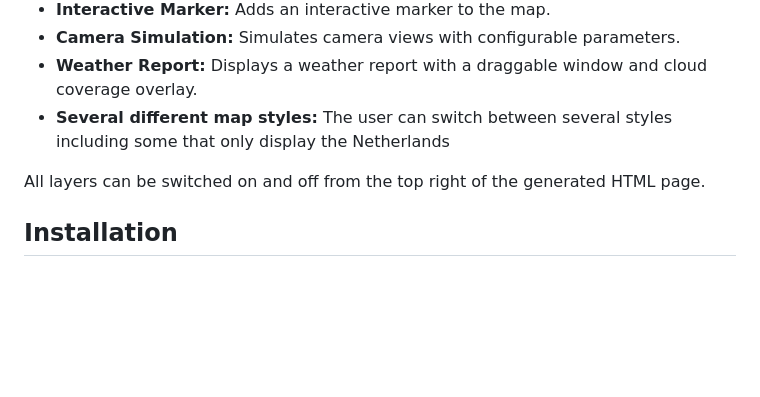
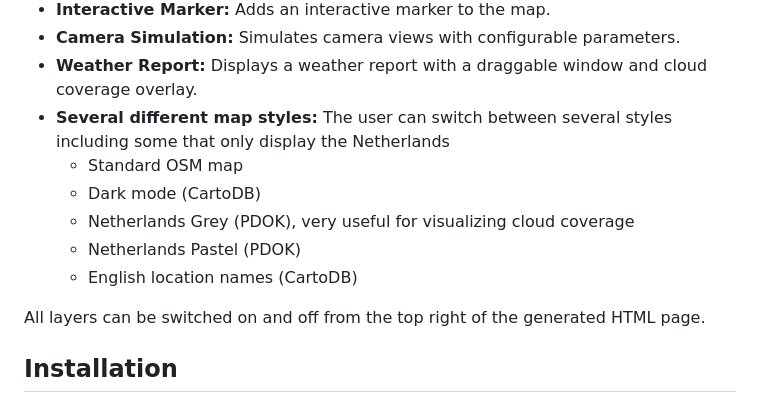
Before and after one commit to Ozziehman/ilab_digital_twin, a Markdown page: README.md, the part around the change. Drawn GitHub-style; blank space fills up the shorter version.

Commit message:
added map layers to readme

```diff
--- a/README.md
+++ b/README.md
@@ -19,6 +19,11 @@ elements are hardcoded to take place in either of those two named locations.
 - **Camera Simulation:** Simulates camera views with configurable parameters.
 - **Weather Report:** Displays a weather report with a draggable window and cloud coverage overlay.
 - **Several different map styles:** The user can switch between several styles including some that only display the Netherlands
+    - Standard OSM map
+    - Dark mode (CartoDB)
+    - Netherlands Grey (PDOK), very useful for visualizing cloud coverage
+    - Netherlands Pastel (PDOK)
+    - English location names (CartoDB)
 
 All layers can be switched on and off from the top right of the generated HTML page.
 
```
